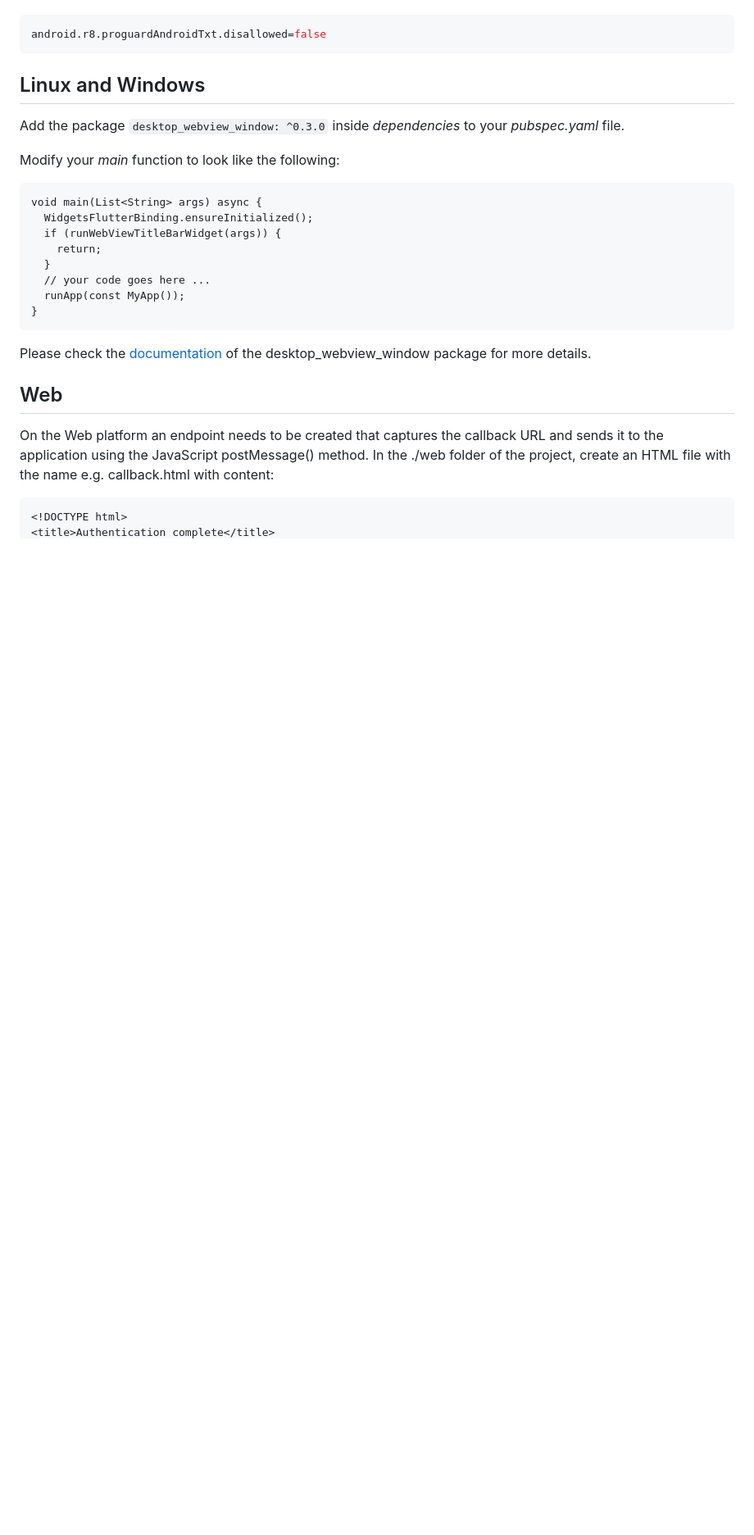
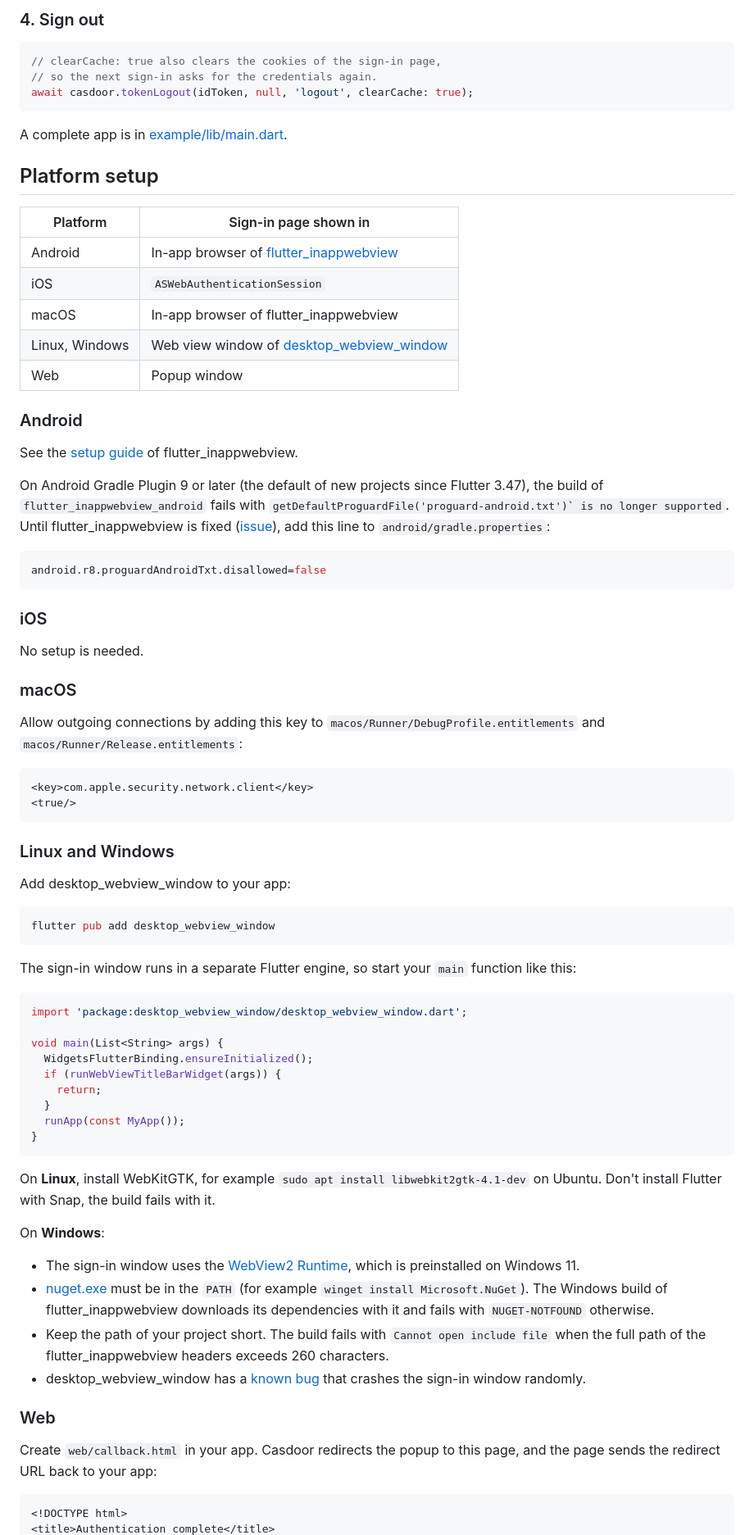
Before and after one commit to casdoor/casdoor-flutter-sdk, a Markdown page: README.md, the part around one of its changes. Shown at 82% size. Drawn GitHub-style; blank space fills up the shorter version.

````diff
--- a/README.md
+++ b/README.md
@@ -125,31 +97,81 @@ On Android Gradle Plugin 9 or later (the default of new projects since Flutter 3
+### 4. Sign out
+
+```dart
+// clearCache: true also clears the cookies of the sign-in page,
+// so the next sign-in asks for the credentials again.
+await casdoor.tokenLogout(idToken, null, 'logout', clearCache: true);
+```
+
+A complete app is in [example/lib/main.dart](example/lib/main.dart).
+
+## Platform setup
+
+| Platform | Sign-in page shown in |
+| --- | --- |
+| Android | In-app browser of [flutter_inappwebview](https://pub.dev/packages/flutter_inappwebview) |
+| iOS | `ASWebAuthenticationSession` |
+| macOS | In-app browser of flutter_inappwebview |
+| Linux, Windows | Web view window of [desktop_webview_window](https://pub.dev/packages/desktop_webview_window) |
+| Web | Popup window |
+
+### Android
+
+See the [setup guide](https://inappwebview.dev/docs/intro) of flutter_inappwebview.
+
+On Android Gradle Plugin 9 or later (the default of new projects since Flutter 3.47), the build of `flutter_inappwebview_android` fails with ``getDefaultProguardFile('proguard-android.txt')` is no longer supported``. Until flutter_inappwebview is fixed ([issue](https://github.com/pichillilorenzo/flutter_inappwebview/issues/2852)), add this line to `android/gradle.properties`:
 
 ```properties
 android.r8.proguardAndroidTxt.disallowed=false
 ```
 
-## Linux and Windows
+### iOS
 
-Add the package `desktop_webview_window: ^0.3.0` inside *dependencies* to your *pubspec.yaml* file.
+No setup is needed.
 
-Modify your *main* function to look like the following:
+### macOS
 
+Allow outgoing connections by adding this key to `macos/Runner/DebugProfile.entitlements` and `macos/Runner/Release.entitlements`:
+
+```xml
+<key>com.apple.security.network.client</key>
+<true/>
 ```
-void main(List<String> args) async {
+
+### Linux and Windows
+
+Add desktop_webview_window to your app:
+
+```bash
+flutter pub add desktop_webview_window
+```
+
+The sign-in window runs in a separate Flutter engine, so start your `main` function like this:
+
+```dart
+import 'package:desktop_webview_window/desktop_webview_window.dart';
+
+void main(List<String> args) {
   WidgetsFlutterBinding.ensureInitialized();
   if (runWebViewTitleBarWidget(args)) {
     return;
   }
-  // your code goes here ...
   runApp(const MyApp());
 }
 ```
 
-Please check the [documentation](https://pub.dev/packages/desktop_webview_window) of the desktop_webview_window package for more details.
+On **Linux**, install WebKitGTK, for example `sudo apt install libwebkit2gtk-4.1-dev` on Ubuntu. Don't install Flutter with Snap, the build fails with it.
 
-## Web
+On **Windows**:
 
-On the Web platform an endpoint needs to be created that captures the callback URL and sends it to the application using the JavaScript postMessage() method. In the ./web folder of the project, create an HTML file with the name e.g. callback.html with content:
+- The sign-in window uses the [WebView2 Runtime](https://developer.microsoft.com/microsoft-edge/webview2/), which is preinstalled on Windows 11.
+- [nuget.exe](https://www.nuget.org/downloads) must be in the `PATH` (for example `winget install Microsoft.NuGet`). The Windows build of flutter_inappwebview downloads its dependencies with it and fails with `NUGET-NOTFOUND` otherwise.
+- Keep the path of your project short. The build fails with `Cannot open include file` when the full path of the flutter_inappwebview headers exceeds 260 characters.
+- desktop_webview_window has a [known bug](https://github.com/MixinNetwork/flutter-plugins/issues/283) that crashes the sign-in window randomly.
 
-```
+### Web
+
+Create `web/callback.html` in your app. Casdoor redirects the popup to this page, and the page sends the redirect URL back to your app:
+
+```html
 <!DOCTYPE html>
 <title>Authentication complete</title>
````
Also changed, not shown: other parts of README.md (+113 -199 lines).
